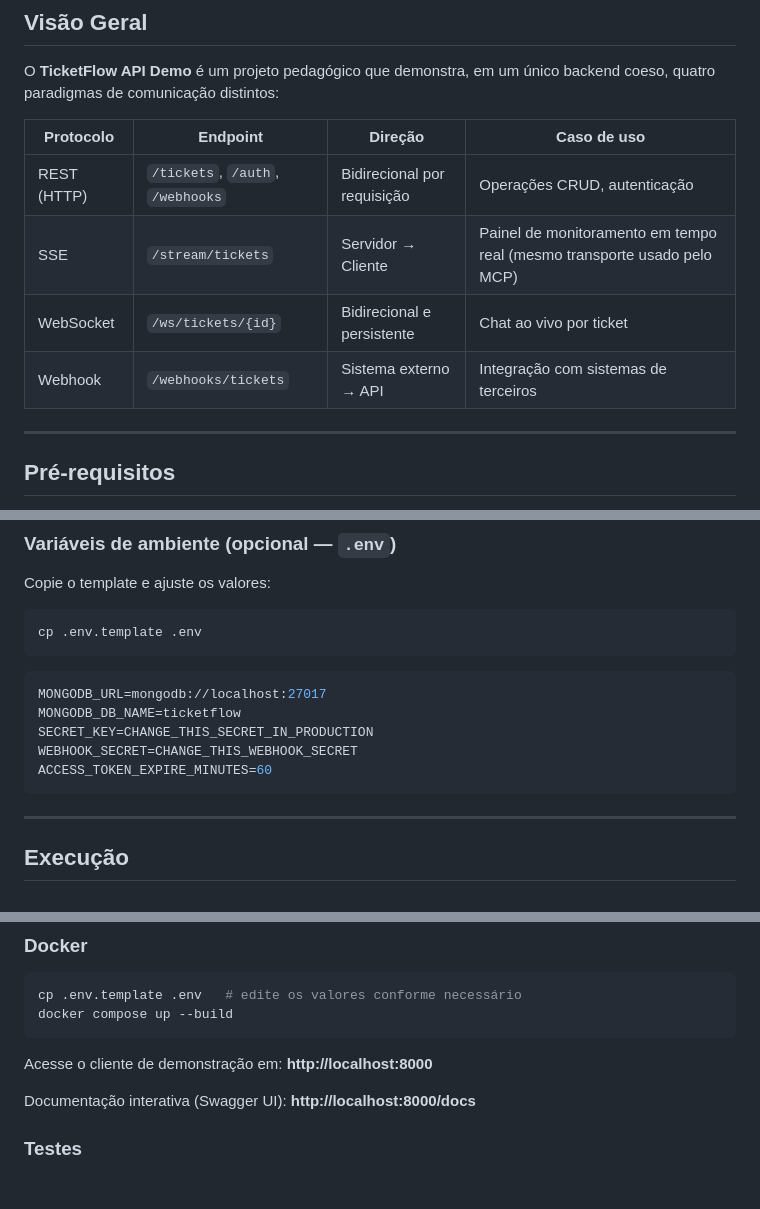
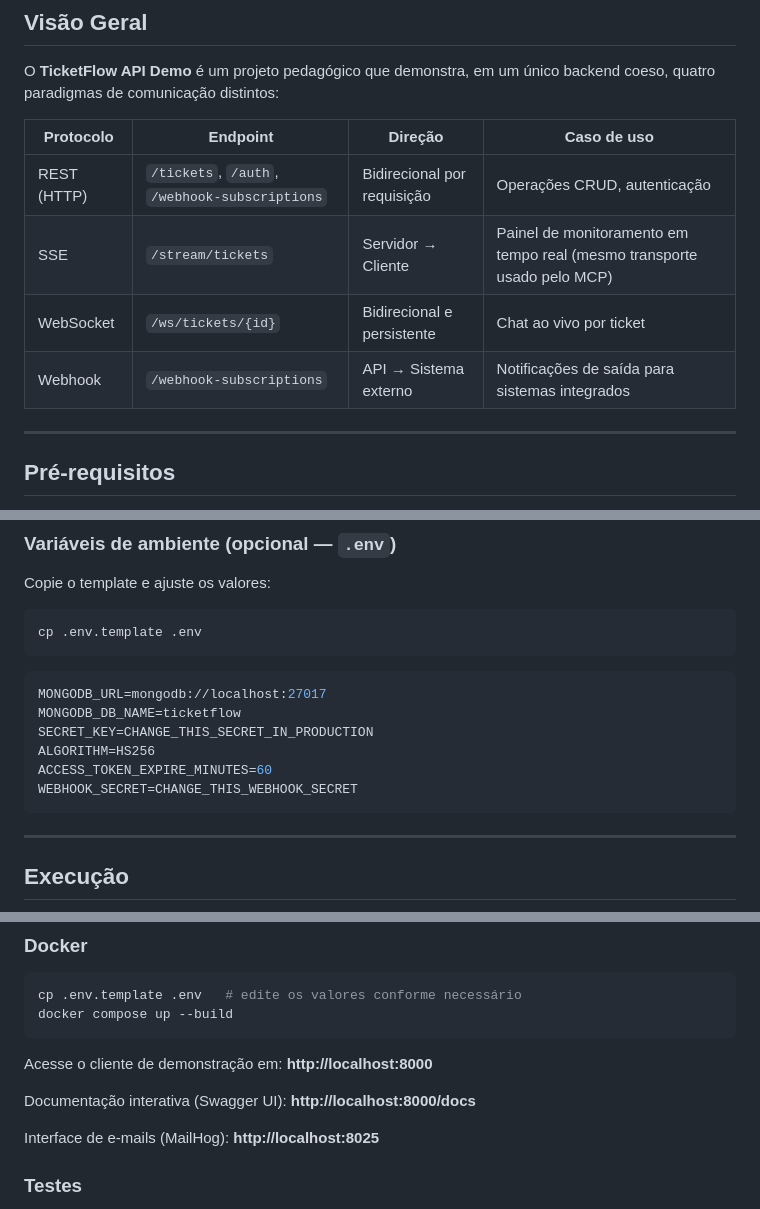
Before and after one commit to Romario17/api-tutorial, a Markdown page: README.md, 3 parts joined by grey strips. Drawn GitHub-style; blank space fills up the shorter version.

````diff
--- a/README.md
+++ b/README.md
@@ -8,10 +8,10 @@ O **TicketFlow API Demo** é um projeto pedagógico que demonstra, em um único
 
 | Protocolo | Endpoint | Direção | Caso de uso |
 |-----------|----------|---------|-------------|
-| REST (HTTP) | `/tickets`, `/auth`, `/webhooks` | Bidirecional por requisição | Operações CRUD, autenticação |
+| REST (HTTP) | `/tickets`, `/auth`, `/webhook-subscriptions` | Bidirecional por requisição | Operações CRUD, autenticação |
 | SSE | `/stream/tickets` | Servidor → Cliente | Painel de monitoramento em tempo real (mesmo transporte usado pelo MCP) |
 | WebSocket | `/ws/tickets/{id}` | Bidirecional e persistente | Chat ao vivo por ticket |
-| Webhook | `/webhooks/tickets` | Sistema externo → API | Integração com sistemas de terceiros |
+| Webhook | `/webhook-subscriptions` | API → Sistema externo | Notificações de saída para sistemas integrados |
 
 ---
 
@@ -50,8 +50,9 @@ cp .env.template .env
 MONGODB_URL=mongodb://localhost:27017
 MONGODB_DB_NAME=ticketflow
 SECRET_KEY=CHANGE_THIS_SECRET_IN_PRODUCTION
+ALGORITHM=HS256
+ACCESS_TOKEN_EXPIRE_MINUTES=60
 WEBHOOK_SECRET=CHANGE_THIS_WEBHOOK_SECRET
-ACCESS_TOKEN_EXPIRE_MINUTES=60
 ```
 
 ---
@@ -75,6 +76,8 @@ Acesse o cliente de demonstração em: **http://localhost:8000**
 
 Documentação interativa (Swagger UI): **http://localhost:8000/docs**
 
+Interface de e-mails (MailHog): **http://localhost:8025**
+
 ### Testes
 
 Os testes unitários utilizam `unittest` e validam os componentes de comunicação em tempo real (SSE, WebSocket e Webhook) de forma isolada, sem dependência de banco de dados ou servidor:
````
Also changed, not shown: other parts of README.md (+44 -19 lines).
